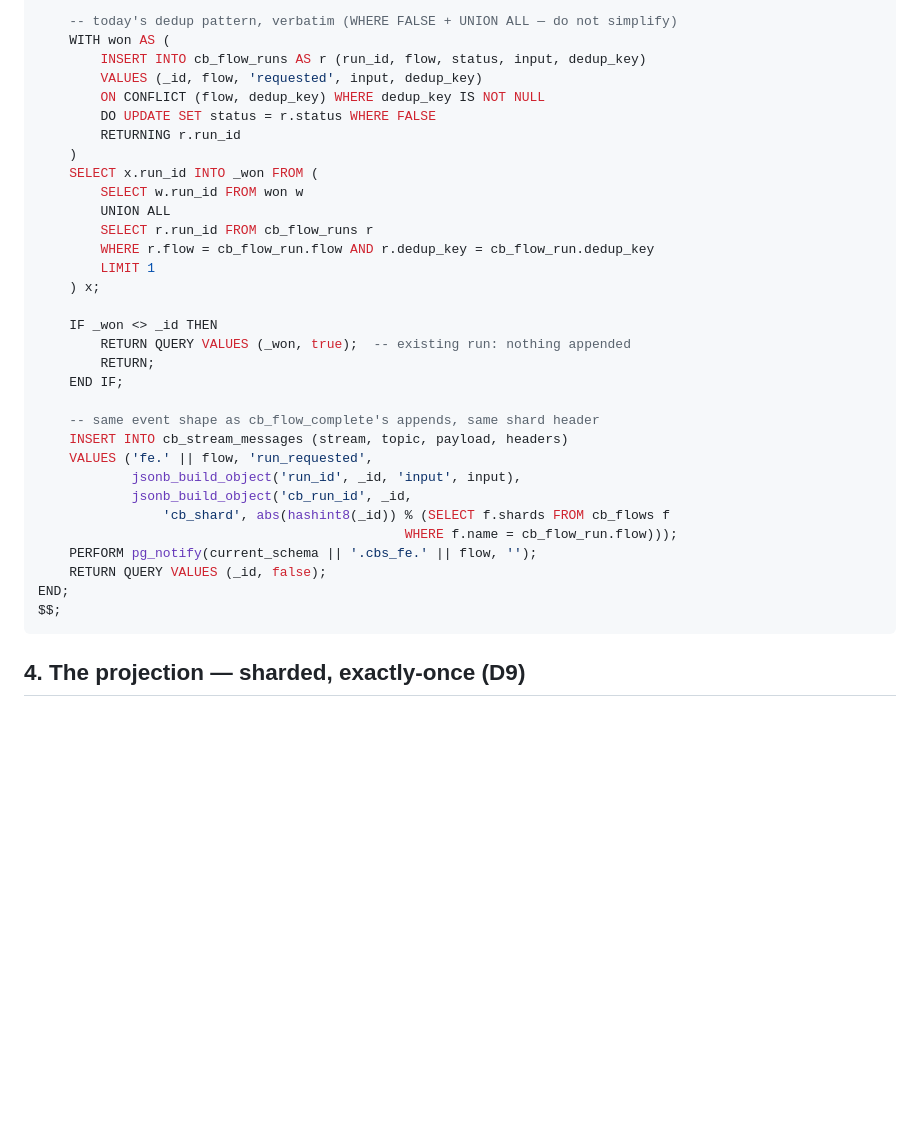
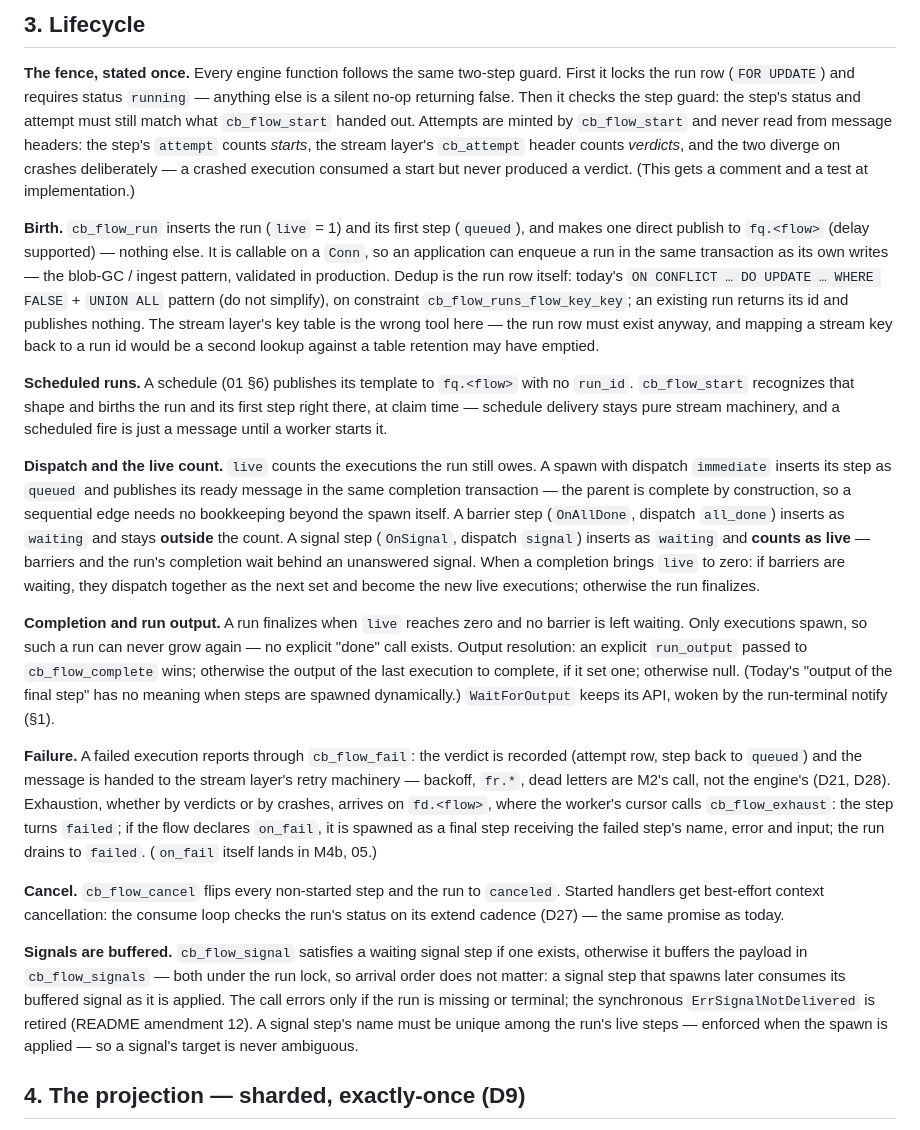
Before and after one commit to ugent-library/catbird, a Markdown page: docs/plan/03-flow.md, the part around one of its changes. Rendered like a GitHub page; blank space fills up the shorter version.

````diff
--- a/docs/plan/03-flow.md
+++ b/docs/plan/03-flow.md
@@ -90,37 +74,74 @@ BEGIN
 
-    -- today's dedup pattern, verbatim (WHERE FALSE + UNION ALL — do not simplify)
-    WITH won AS (
-        INSERT INTO cb_flow_runs AS r (run_id, flow, status, input, dedup_key)
-        VALUES (_id, flow, 'requested', input, dedup_key)
-        ON CONFLICT (flow, dedup_key) WHERE dedup_key IS NOT NULL
-        DO UPDATE SET status = r.status WHERE FALSE
-        RETURNING r.run_id
-    )
-    SELECT x.run_id INTO _won FROM (
-        SELECT w.run_id FROM won w
-        UNION ALL
-        SELECT r.run_id FROM cb_flow_runs r
-        WHERE r.flow = cb_flow_run.flow AND r.dedup_key = cb_flow_run.dedup_key
-        LIMIT 1
-    ) x;
+## 3. Lifecycle
 
-    IF _won <> _id THEN
-        RETURN QUERY VALUES (_won, true);  -- existing run: nothing appended
-        RETURN;
-    END IF;
+**The fence, stated once.** Every engine function follows the same two-step
+guard. First it locks the run row (`FOR UPDATE`) and requires status
+`running` — anything else is a silent no-op returning false. Then it checks
+the step guard: the step's status and attempt must still match what
+`cb_flow_start` handed out. Attempts are minted by `cb_flow_start` and never
+read from message headers: the step's `attempt` counts *starts*, the stream
+layer's `cb_attempt` header counts *verdicts*, and the two diverge on crashes
+deliberately — a crashed execution consumed a start but never produced a
+verdict. (This gets a comment and a test at implementation.)
 
-    -- same event shape as cb_flow_complete's appends, same shard header
-    INSERT INTO cb_stream_messages (stream, topic, payload, headers)
-    VALUES ('fe.' || flow, 'run_requested',
-            jsonb_build_object('run_id', _id, 'input', input),
-            jsonb_build_object('cb_run_id', _id,
-                'cb_shard', abs(hashint8(_id)) % (SELECT f.shards FROM cb_flows f
-                                               WHERE f.name = cb_flow_run.flow)));
-    PERFORM pg_notify(current_schema || '.cbs_fe.' || flow, '');
-    RETURN QUERY VALUES (_id, false);
-END;
-$$;
-```
+**Birth.** `cb_flow_run` inserts the run (`live` = 1) and its first step
+(`queued`), and makes one direct publish to `fq.<flow>` (delay supported) —
+nothing else. It is callable on a `Conn`, so an application can enqueue a run
+in the same transaction as its own writes — the blob-GC / ingest pattern,
+validated in production. Dedup is the run row itself: today's
+`ON CONFLICT … DO UPDATE … WHERE FALSE` + `UNION ALL` pattern (do not
+simplify), on constraint `cb_flow_runs_flow_key_key`; an existing run returns
+its id and publishes nothing. The stream layer's key table is the wrong tool
+here — the run row must exist anyway, and mapping a stream key back to a run
+id would be a second lookup against a table retention may have emptied.
+
+**Scheduled runs.** A schedule (01 §6) publishes its template to `fq.<flow>`
+with no `run_id`. `cb_flow_start` recognizes that shape and births the run and
+its first step right there, at claim time — schedule delivery stays pure
+stream machinery, and a scheduled fire is just a message until a worker
+starts it.
+
+**Dispatch and the live count.** `live` counts the executions the run still
+owes. A spawn with dispatch `immediate` inserts its step as `queued` and
+publishes its ready message in the same completion transaction — the parent is
+complete by construction, so a sequential edge needs no bookkeeping beyond the
+spawn itself. A barrier step (`OnAllDone`, dispatch `all_done`) inserts as
+`waiting` and stays **outside** the count. A signal step (`OnSignal`, dispatch
+`signal`) inserts as `waiting` and **counts as live** — barriers and the run's
+completion wait behind an unanswered signal. When a completion brings `live`
+to zero: if barriers are waiting, they dispatch together as the next set and
+become the new live executions; otherwise the run finalizes.
+
+**Completion and run output.** A run finalizes when `live` reaches zero and no
+barrier is left waiting. Only executions spawn, so such a run can never grow
+again — no explicit "done" call exists. Output resolution: an explicit
+`run_output` passed to `cb_flow_complete` wins; otherwise the output of the
+last execution to complete, if it set one; otherwise null. (Today's "output of
+the final step" has no meaning when steps are spawned dynamically.)
+`WaitForOutput` keeps its API, woken by the run-terminal notify (§1).
+
+**Failure.** A failed execution reports through `cb_flow_fail`: the verdict is
+recorded (attempt row, step back to `queued`) and the message is handed to the
+stream layer's retry machinery — backoff, `fr.*`, dead letters are M2's call,
+not the engine's (D21, D28). Exhaustion, whether by verdicts or by crashes,
+arrives on `fd.<flow>`, where the worker's cursor calls `cb_flow_exhaust`: the
+step turns `failed`; if the flow declares `on_fail`, it is spawned as a final
+step receiving the failed step's name, error and input; the run drains to
+`failed`. (`on_fail` itself lands in M4b, 05.)
+
+**Cancel.** `cb_flow_cancel` flips every non-started step and the run to
+`canceled`. Started handlers get best-effort context cancellation: the consume
+loop checks the run's status on its extend cadence (D27) — the same promise as
+today.
+
+**Signals are buffered.** `cb_flow_signal` satisfies a waiting signal step if
+one exists, otherwise it buffers the payload in `cb_flow_signals` — both under
+the run lock, so arrival order does not matter: a signal step that spawns
+later consumes its buffered signal as it is applied. The call errors only if
+the run is missing or terminal; the synchronous `ErrSignalNotDelivered` is
+retired (README amendment 12). A signal step's name must be unique among the
+run's live steps — enforced when the spawn is applied — so a signal's target
+is never ambiguous.
 
 ## 4. The projection — sharded, exactly-once (D9)
 
````
Also changed, not shown: other parts of docs/plan/03-flow.md (+63 -79 lines).
